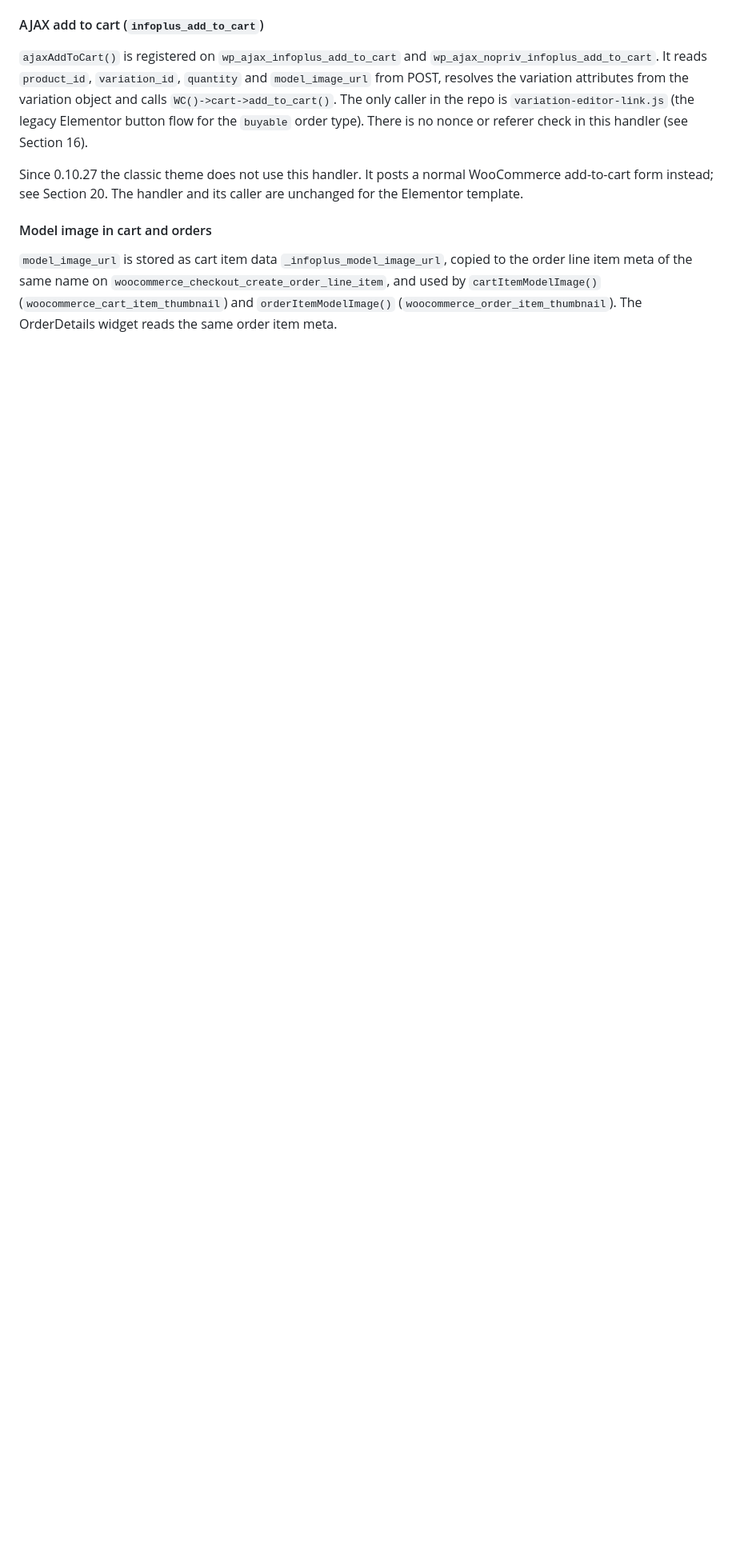
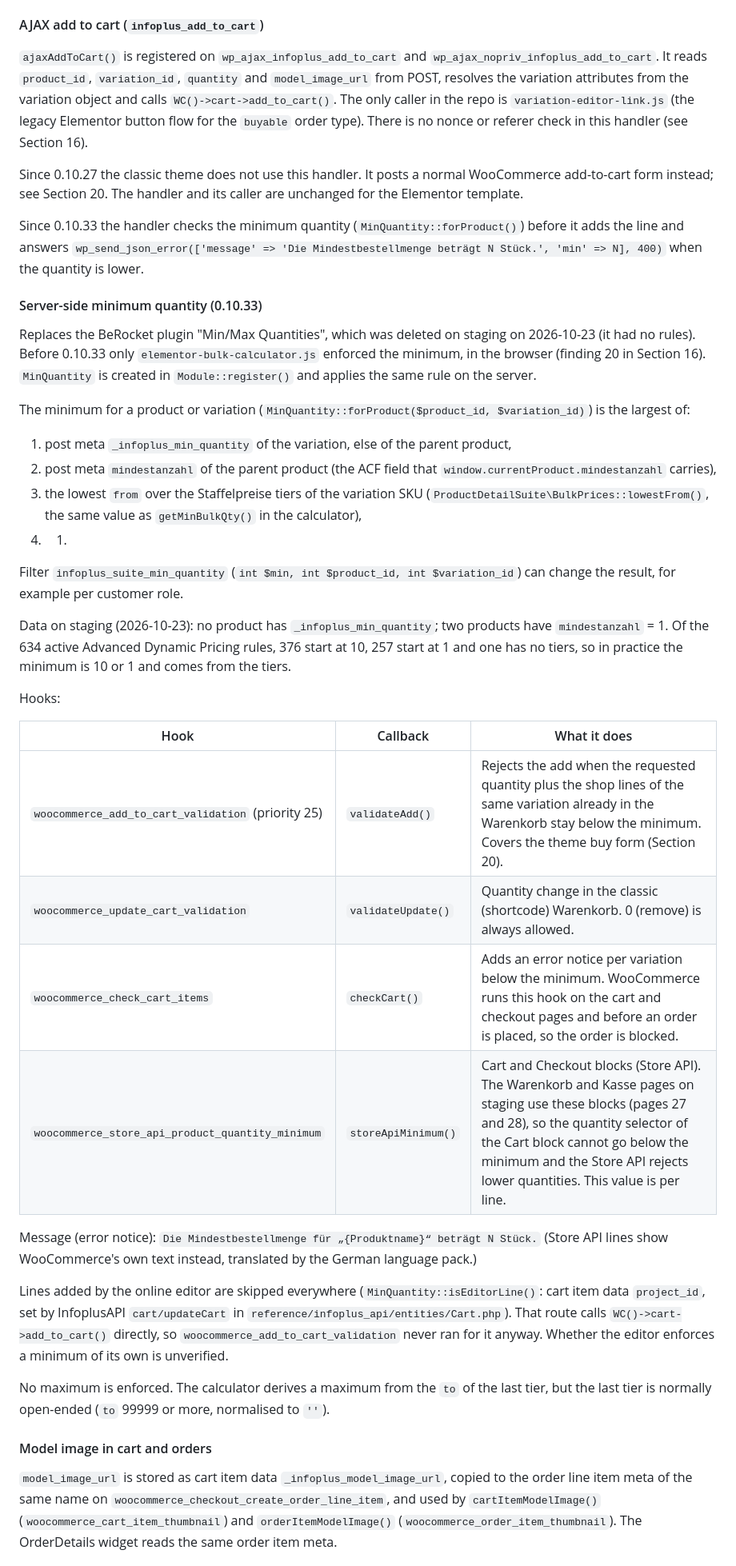
Before and after one commit to jmalture/InfoPlus_Webshop, a Markdown page: docs/suite/PLUGIN-DOCUMENTATION.md, the part around one of its changes. Shown at 80% size. Drawn GitHub-style; blank space fills up the shorter version.

Commit message:
docs: minimum quantity check and BulkPrices (0.10.33)
Co-Authored-By: Claude Opus 5.5 <noreply@anthropic.com>
Claude-Session: https://claude.ai/code/session_01TyRrtMjpZeSrNnjKZWZ7wm

```diff
--- a/docs/suite/PLUGIN-DOCUMENTATION.md
+++ b/docs/suite/PLUGIN-DOCUMENTATION.md
@@ -409,6 +410,38 @@ A temporary file storage system using WP transients (24h TTL) keyed by WooCommer
 
 Since 0.10.27 the classic theme does not use this handler. It posts a normal WooCommerce add-to-cart form instead; see Section 20. The handler and its caller are unchanged for the Elementor template.
 
+Since 0.10.33 the handler checks the minimum quantity (`MinQuantity::forProduct()`) before it adds the line and answers `wp_send_json_error(['message' => 'Die Mindestbestellmenge beträgt N Stück.', 'min' => N], 400)` when the quantity is lower.
+
+#### Server-side minimum quantity (0.10.33)
+
+Replaces the BeRocket plugin "Min/Max Quantities", which was deleted on staging on 2026-10-23 (it had no rules). Before 0.10.33 only `elementor-bulk-calculator.js` enforced the minimum, in the browser (finding 20 in Section 16). `MinQuantity` is created in `Module::register()` and applies the same rule on the server.
+
+The minimum for a product or variation (`MinQuantity::forProduct($product_id, $variation_id)`) is the largest of:
+
+1. post meta `_infoplus_min_quantity` of the variation, else of the parent product,
+2. post meta `mindestanzahl` of the parent product (the ACF field that `window.currentProduct.mindestanzahl` carries),
+3. the lowest `from` over the Staffelpreise tiers of the variation SKU (`ProductDetailSuite\BulkPrices::lowestFrom()`, the same value as `getMinBulkQty()` in the calculator),
+4. 1.
+
+Filter `infoplus_suite_min_quantity` (`int $min, int $product_id, int $variation_id`) can change the result, for example per customer role.
+
+Data on staging (2026-10-23): no product has `_infoplus_min_quantity`; two products have `mindestanzahl` = 1. Of the 634 active Advanced Dynamic Pricing rules, 376 start at 10, 257 start at 1 and one has no tiers, so in practice the minimum is 10 or 1 and comes from the tiers.
+
+Hooks:
+
+| Hook | Callback | What it does |
+|------|----------|--------------|
+| `woocommerce_add_to_cart_validation` (priority 25) | `validateAdd()` | Rejects the add when the requested quantity plus the shop lines of the same variation already in the Warenkorb stay below the minimum. Covers the theme buy form (Section 20). |
+| `woocommerce_update_cart_validation` | `validateUpdate()` | Quantity change in the classic (shortcode) Warenkorb. 0 (remove) is always allowed. |
+| `woocommerce_check_cart_items` | `checkCart()` | Adds an error notice per variation below the minimum. WooCommerce runs this hook on the cart and checkout pages and before an order is placed, so the order is blocked. |
+| `woocommerce_store_api_product_quantity_minimum` | `storeApiMinimum()` | Cart and Checkout blocks (Store API). The Warenkorb and Kasse pages on staging use these blocks (pages 27 and 28), so the quantity selector of the Cart block cannot go below the minimum and the Store API rejects lower quantities. This value is per line. |
+
+Message (error notice): `Die Mindestbestellmenge für „{Produktname}“ beträgt N Stück.` (Store API lines show WooCommerce's own text instead, translated by the German language pack.)
+
+Lines added by the online editor are skipped everywhere (`MinQuantity::isEditorLine()`: cart item data `project_id`, set by InfoplusAPI `cart/updateCart` in `reference/infoplus_api/entities/Cart.php`). That route calls `WC()->cart->add_to_cart()` directly, so `woocommerce_add_to_cart_validation` never ran for it anyway. Whether the editor enforces a minimum of its own is unverified.
+
+No maximum is enforced. The calculator derives a maximum from the `to` of the last tier, but the last tier is normally open-ended (`to` 99999 or more, normalised to `''`).
+
 #### Model image in cart and orders
 
 `model_image_url` is stored as cart item data `_infoplus_model_image_url`, copied to the order line item meta of the same name on `woocommerce_checkout_create_order_line_item`, and used by `cartItemModelImage()` (`woocommerce_cart_item_thumbnail`) and `orderItemModelImage()` (`woocommerce_order_item_thumbnail`). The OrderDetails widget reads the same order item meta.
```
Also changed, not shown: other parts of docs/suite/PLUGIN-DOCUMENTATION.md (+7 -3 lines), CLAUDE.md (+2 -2 lines).
